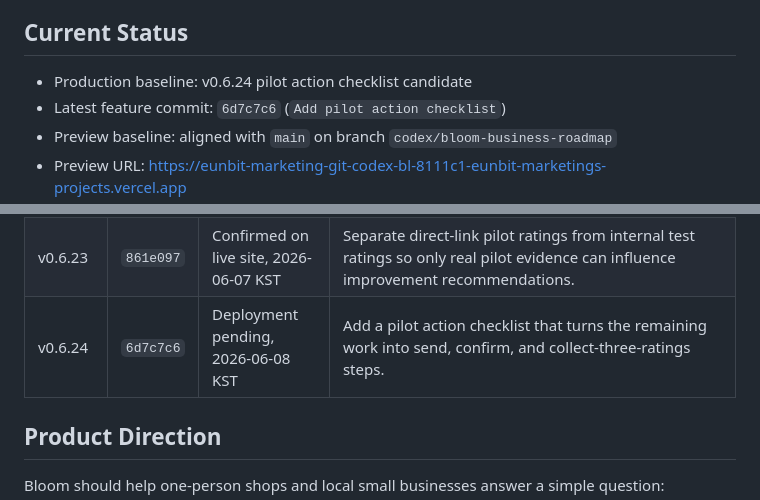
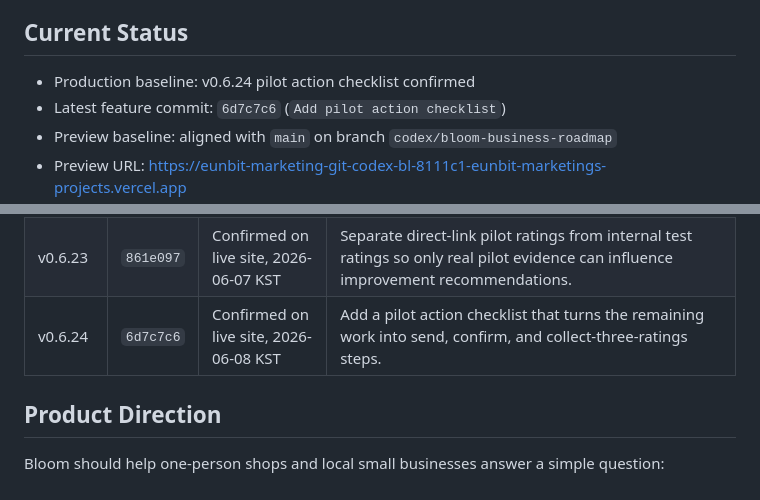
Before and after one commit to eunbit-marketing/eunbit-marketing, a Markdown page: README.md, 2 parts joined by grey strips. GitHub-like rendering.

Commit message:
Confirm v0.6.24 production deployment

```diff
--- a/README.md
+++ b/README.md
@@ -6,7 +6,7 @@ The current product began as an Instagram marketing dashboard for the pilot stor
 
 ## Current Status
 
-- Production baseline: v0.6.24 pilot action checklist candidate
+- Production baseline: v0.6.24 pilot action checklist confirmed
 - Latest feature commit: `6d7c7c6` (`Add pilot action checklist`)
 - Preview baseline: aligned with `main` on branch `codex/bloom-business-roadmap`
 - Preview URL: https://eunbit-marketing-git-codex-bl-8111c1-eunbit-marketings-projects.vercel.app
@@ -42,7 +42,7 @@ The current product began as an Instagram marketing dashboard for the pilot stor
 | v0.6.21 | `4a1bc19` | Confirmed on live site, 2026-06-07 KST | Proposal dashboard summarizes rating totals, channel risk, repeated reasons, and the next recommended improvement. |
 | v0.6.22 | `b8ca06f` | Confirmed on live site, 2026-06-07 KST | Recommendation cards disclose rule-based, zero-cost calculation and wait for at least three ratings before proposing an improvement priority. |
 | v0.6.23 | `861e097` | Confirmed on live site, 2026-06-07 KST | Separate direct-link pilot ratings from internal test ratings so only real pilot evidence can influence improvement recommendations. |
-| v0.6.24 | `6d7c7c6` | Deployment pending, 2026-06-08 KST | Add a pilot action checklist that turns the remaining work into send, confirm, and collect-three-ratings steps. |
+| v0.6.24 | `6d7c7c6` | Confirmed on live site, 2026-06-08 KST | Add a pilot action checklist that turns the remaining work into send, confirm, and collect-three-ratings steps. |
 
 ## Product Direction
 
```
